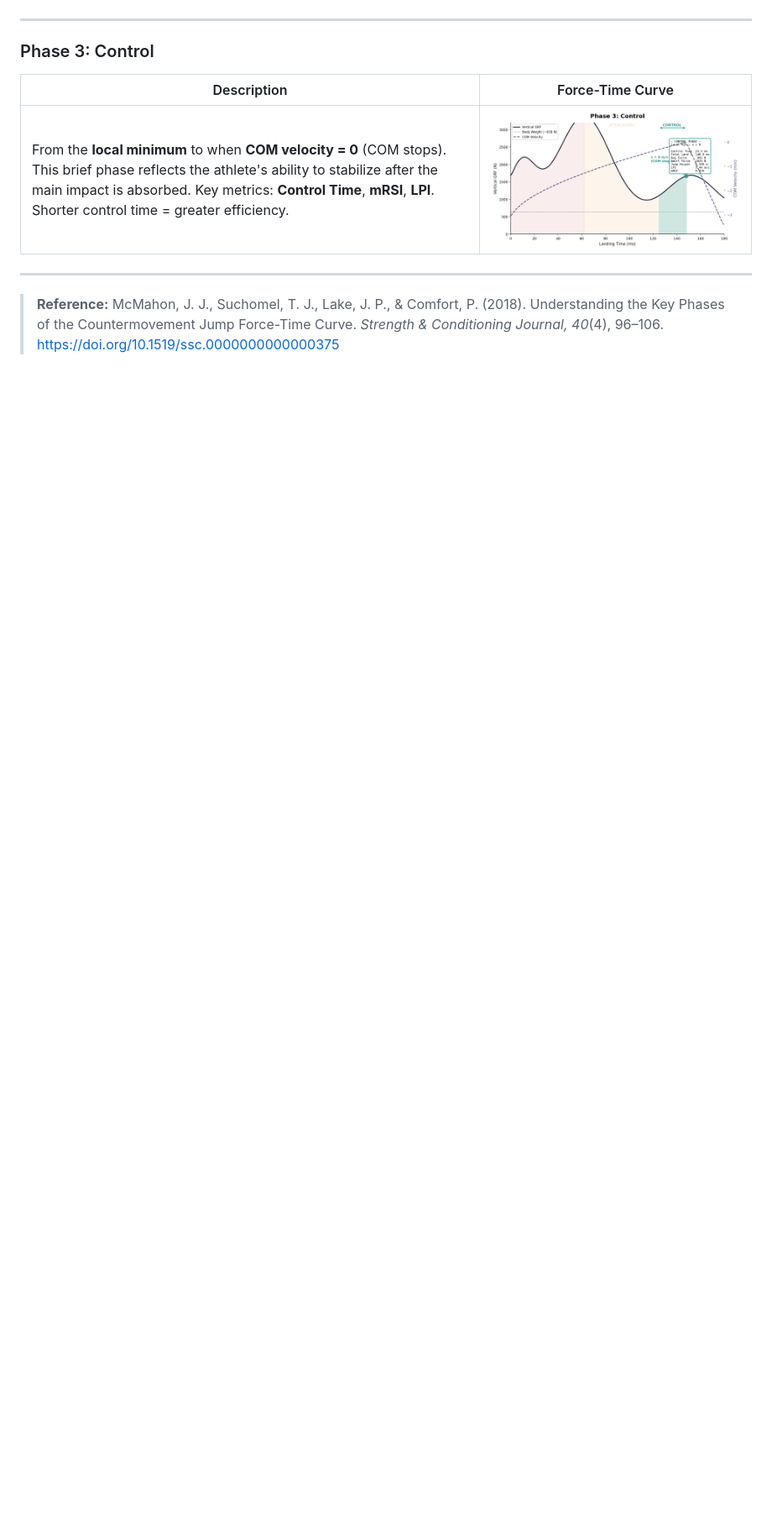
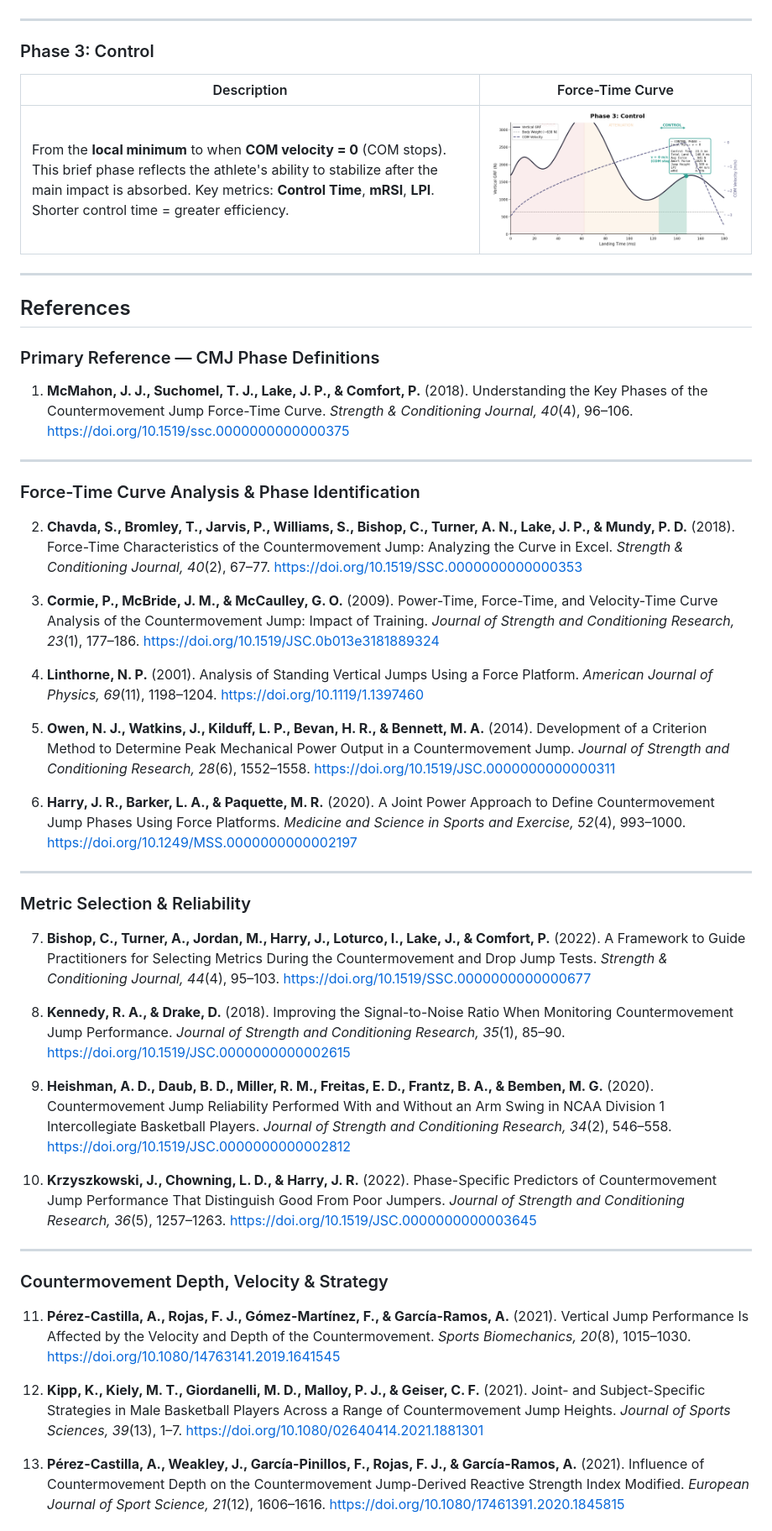
Before and after one commit to alidomartin/alidomartin, a Markdown page: README.md, the part around one of its changes. Shown at 84% size. GitHub-like rendering; blank space fills up the shorter version.

Commit message:
Expand references with key CMJ scientific journal citations
Add 19 additional peer-reviewed references organized into thematic
sections: force-time curve analysis, metric reliability,
countermovement depth/strategy, landing mechanics, and asymmetry —
covering the resources cited within McMahon et al. (2018) and the
broader CMJ literature.

```diff
--- a/README.md
+++ b/README.md
@@ -96,4 +96,45 @@ The CMJ landing curve is subdivided into three distinct phases based on COM velo
 
 ---
 
-> **Reference:** McMahon, J. J., Suchomel, T. J., Lake, J. P., & Comfort, P. (2018). Understanding the Key Phases of the Countermovement Jump Force-Time Curve. *Strength & Conditioning Journal, 40*(4), 96–106. https://doi.org/10.1519/ssc.0000000000000375
+## References
+
+### Primary Reference — CMJ Phase Definitions
+
+1. **McMahon, J. J., Suchomel, T. J., Lake, J. P., & Comfort, P.** (2018). Understanding the Key Phases of the Countermovement Jump Force-Time Curve. *Strength & Conditioning Journal, 40*(4), 96–106. https://doi.org/10.1519/ssc.0000000000000375
+
+---
+
+### Force-Time Curve Analysis & Phase Identification
+
+2. **Chavda, S., Bromley, T., Jarvis, P., Williams, S., Bishop, C., Turner, A. N., Lake, J. P., & Mundy, P. D.** (2018). Force-Time Characteristics of the Countermovement Jump: Analyzing the Curve in Excel. *Strength & Conditioning Journal, 40*(2), 67–77. https://doi.org/10.1519/SSC.0000000000000353
+
+3. **Cormie, P., McBride, J. M., & McCaulley, G. O.** (2009). Power-Time, Force-Time, and Velocity-Time Curve Analysis of the Countermovement Jump: Impact of Training. *Journal of Strength and Conditioning Research, 23*(1), 177–186. https://doi.org/10.1519/JSC.0b013e3181889324
+
+4. **Linthorne, N. P.** (2001). Analysis of Standing Vertical Jumps Using a Force Platform. *American Journal of Physics, 69*(11), 1198–1204. https://doi.org/10.1119/1.1397460
+
+5. **Owen, N. J., Watkins, J., Kilduff, L. P., Bevan, H. R., & Bennett, M. A.** (2014). Development of a Criterion Method to Determine Peak Mechanical Power Output in a Countermovement Jump. *Journal of Strength and Conditioning Research, 28*(6), 1552–1558. https://doi.org/10.1519/JSC.0000000000000311
+
+6. **Harry, J. R., Barker, L. A., & Paquette, M. R.** (2020). A Joint Power Approach to Define Countermovement Jump Phases Using Force Platforms. *Medicine and Science in Sports and Exercise, 52*(4), 993–1000. https://doi.org/10.1249/MSS.0000000000002197
+
+---
+
+### Metric Selection & Reliability
+
+7. **Bishop, C., Turner, A., Jordan, M., Harry, J., Loturco, I., Lake, J., & Comfort, P.** (2022). A Framework to Guide Practitioners for Selecting Metrics During the Countermovement and Drop Jump Tests. *Strength & Conditioning Journal, 44*(4), 95–103. https://doi.org/10.1519/SSC.0000000000000677
+
+8. **Kennedy, R. A., & Drake, D.** (2018). Improving the Signal-to-Noise Ratio When Monitoring Countermovement Jump Performance. *Journal of Strength and Conditioning Research, 35*(1), 85–90. https://doi.org/10.1519/JSC.0000000000002615
+
+9. **Heishman, A. D., Daub, B. D., Miller, R. M., Freitas, E. D., Frantz, B. A., & Bemben, M. G.** (2020). Countermovement Jump Reliability Performed With and Without an Arm Swing in NCAA Division 1 Intercollegiate Basketball Players. *Journal of Strength and Conditioning Research, 34*(2), 546–558. https://doi.org/10.1519/JSC.0000000000002812
+
+10. **Krzyszkowski, J., Chowning, L. D., & Harry, J. R.** (2022). Phase-Specific Predictors of Countermovement Jump Performance That Distinguish Good From Poor Jumpers. *Journal of Strength and Conditioning Research, 36*(5), 1257–1263. https://doi.org/10.1519/JSC.0000000000003645
+
+---
+
+### Countermovement Depth, Velocity & Strategy
+
+11. **Pérez-Castilla, A., Rojas, F. J., Gómez-Martínez, F., & García-Ramos, A.** (2021). Vertical Jump Performance Is Affected by the Velocity and Depth of the Countermovement. *Sports Biomechanics, 20*(8), 1015–1030. https://doi.org/10.1080/14763141.2019.1641545
+
+12. **Kipp, K., Kiely, M. T., Giordanelli, M. D., Malloy, P. J., & Geiser, C. F.** (2021). Joint- and Subject-Specific Strategies in Male Basketball Players Across a Range of Countermovement Jump Heights. *Journal of Sports Sciences, 39*(13), 1–7. https://doi.org/10.1080/02640414.2021.1881301
+
+13. **Pérez-Castilla, A., Weakley, J., García-Pinillos, F., Rojas, F. J., & García-Ramos, A.** (2021). Influence of Countermovement Depth on the Countermovement Jump-Derived Reactive Strength Index Modified. *European Journal of Sport Science, 21*(12), 1606–1616. https://doi.org/10.1080/17461391.2020.1845815
+
```
Also changed, not shown: other parts of README.md (+21 -0 lines).
